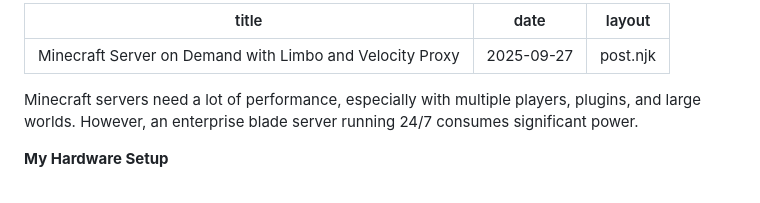
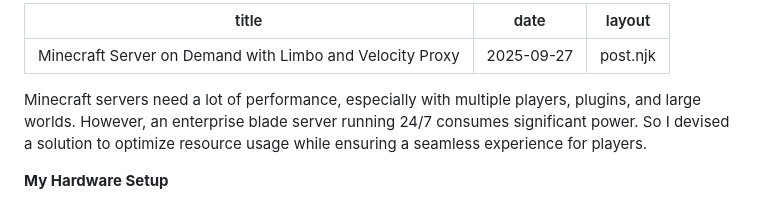
Before and after one commit to keanufuchs/Spelk-Blog, a Markdown page: src/posts/2025-09-22-minecraft-mcboot.md, the part around the change. GitHub-like rendering.

Commit message:
Changed post

```diff
--- a/src/posts/2025-09-22-minecraft-mcboot.md
+++ b/src/posts/2025-09-22-minecraft-mcboot.md
@@ -4,7 +4,7 @@ date: 2025-09-27
 layout: post.njk
 ---
 
-Minecraft servers need a lot of performance, especially with multiple players, plugins, and large worlds. However, an enterprise blade server running 24/7 consumes significant power.
+Minecraft servers need a lot of performance, especially with multiple players, plugins, and large worlds. However, an enterprise blade server running 24/7 consumes significant power. So I devised a solution to optimize resource usage while ensuring a seamless experience for players.
 
 **My Hardware Setup**
 
```
